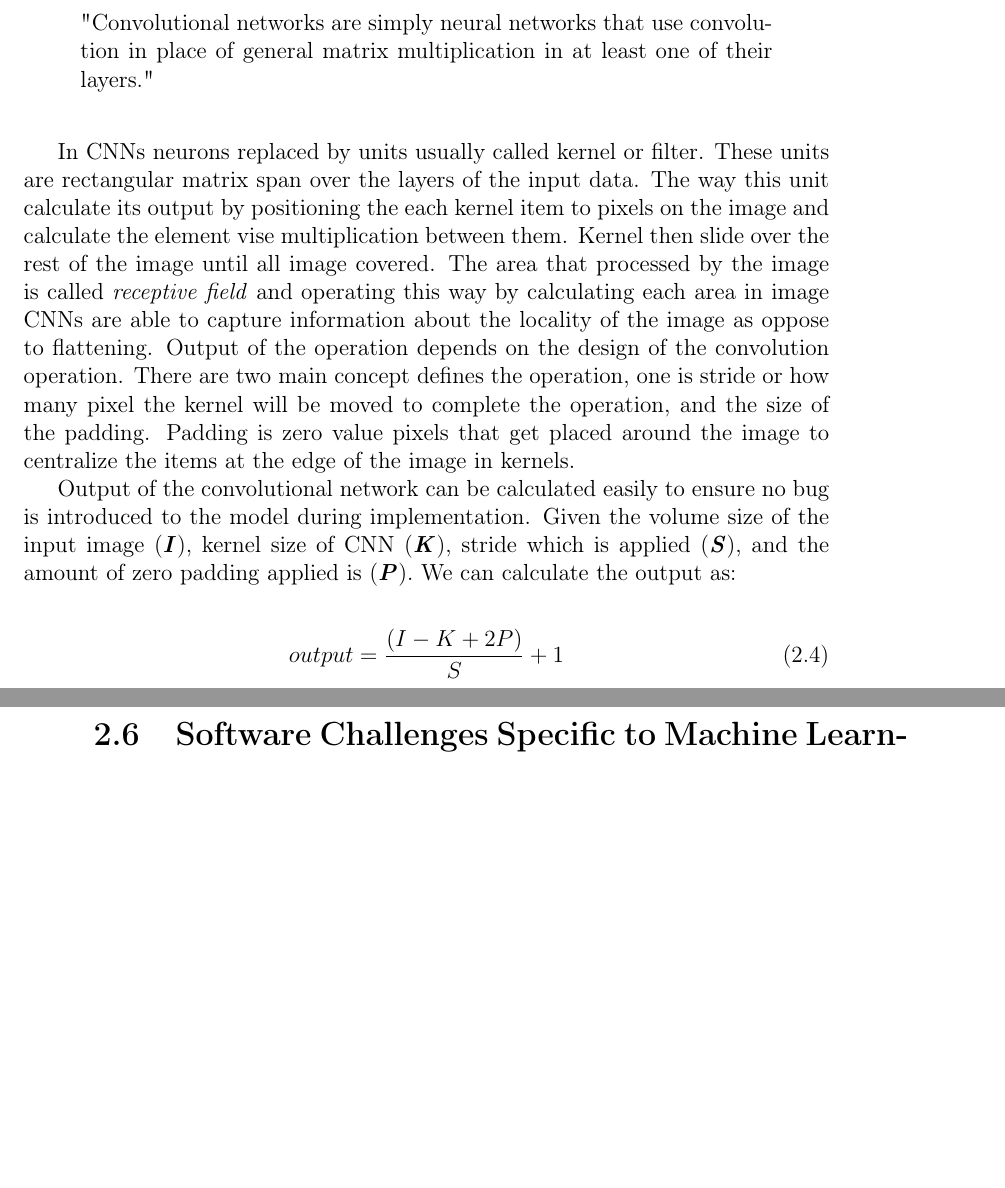
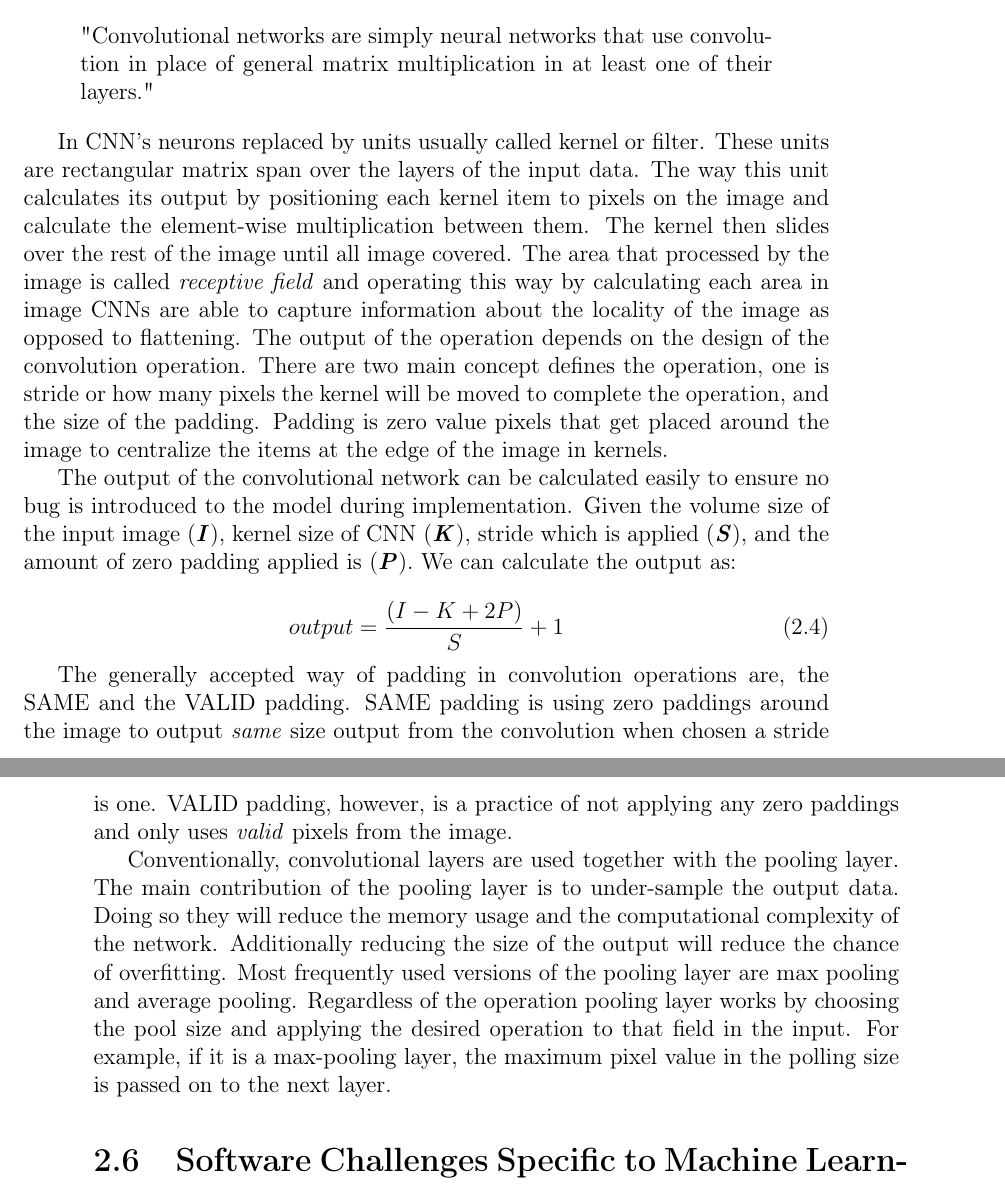
Before and after one commit to bbuluttekin/MSc-Project, a LaTeX thesis (Report/REP_BuluttekinB_DS.tex, which reads Report/chapters/neural-networks.tex): two parts of pages 23 and 24 of 40, joined at a grey line, cut so that both start at the same text, the shorter picture padded with empty space. Compiled offline with pdfLaTeX.

Commit message:
Conv nets concluded

```diff
--- a/Report/chapters/neural-networks.tex
+++ b/Report/chapters/neural-networks.tex
@@ -169,21 +169,34 @@ To quote that definition again CNNs are:
   "Convolutional networks are simply neural networks that use convolution in place of general matrix multiplication in at least one of their layers."
 \end{quote}
 
-In CNNs neurons replaced by units usually called kernel or filter.
+In CNN's neurons replaced by units usually called kernel or filter.
 These units are rectangular matrix span over the layers of the input data.
-The way this unit calculate its output by positioning the each kernel item to pixels on the image and calculate the element vise multiplication between them.
-Kernel then slide over the rest of the image until all image covered.
-The area that processed by the image is called \emph{receptive field} and operating this way by calculating each area in image CNNs are able to capture information about the locality of the image as oppose to flattening.
-Output of the operation depends on the design of the convolution operation.
-There are two main concept defines the operation, one is stride or how many pixel the kernel will be moved to complete the operation, and the size of the padding.
+The way this unit calculates its output by positioning each kernel item to pixels on the image and calculate the element-wise multiplication between them.
+The kernel then slides over the rest of the image until all image covered.
+The area that processed by the image is called \emph{receptive field} and operating this way by calculating each area in image CNNs are able to capture information about the locality of the image as opposed to flattening.
+The output of the operation depends on the design of the convolution operation.
+There are two main concept defines the operation, one is stride or how many pixels the kernel will be moved to complete the operation, and the size of the padding.
 Padding is zero value pixels that get placed around the image to centralize the items at the edge of the image in kernels.
 
-Output of the convolutional network can be calculated easily to ensure no bug is introduced to the model during implementation.
+The output of the convolutional network can be calculated easily to ensure no bug is introduced to the model during implementation.
 Given the volume size of the input image (\textbf{\textit{I}}), kernel size of CNN (\textbf{\textit{K}}), stride which is applied (\textbf{\textit{S}}), and the amount of zero padding applied is (\textbf{\textit{P}}). We can calculate the output as:
 
 \begin{equation}
   output = \frac{(I - K + 2P)}{S} + 1
 \end{equation}
+
+The generally accepted way of padding in convolution operations are, the SAME and the VALID padding.
+SAME padding is using zero paddings around the image to output \emph{same} size output from the convolution when chosen a stride is one.
+VALID padding, however, is a practice of not applying any zero paddings and only uses \emph{valid} pixels from the image.
+
+Conventionally, convolutional layers are used together with the pooling layer.
+The main contribution of the pooling layer is to under-sample the output data.
+Doing so they will reduce the memory usage and the computational complexity of the network.
+Additionally reducing the size of the output will reduce the chance of overfitting.
+Most frequently used versions of the pooling layer are max pooling and average pooling.
+Regardless of the operation pooling layer works by choosing the pool size and applying the desired operation to that field in the input.
+For example, if it is a max-pooling layer, the maximum pixel value in the polling size is passed on to the next layer.
+
 
 \section{Software Challenges Specific to
 Machine Learning Systems} \label{sec:engchallenge}
```
Also changed, not shown: Report/REP_BuluttekinB_DS.pdf.
